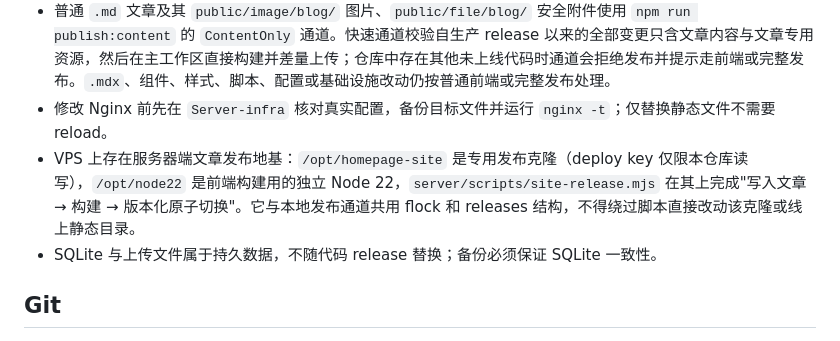
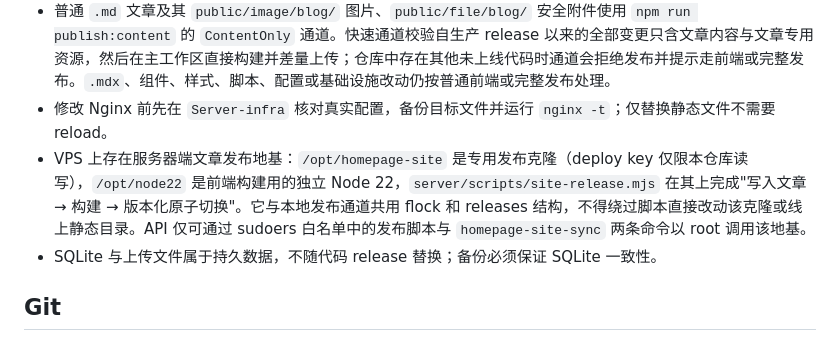
Before and after one commit to XGWNJE/HomePage, a Markdown page: AGENTS.md, the part around the change. Rendered like a GitHub page.

```diff
--- a/AGENTS.md
+++ b/AGENTS.md
@@ -69,7 +69,7 @@
 - 影响边界清晰的纯静态前端发布默认使用 `FastFrontend`；用户明确要求软件审查/完整验收，或变更触及高风险边界时使用 `FullAudit`。两档都保留版本化制品、哈希、备份、原子切换、回滚和 `Server-infra AfterChange`。
 - 普通 `.md` 文章及其 `public/image/blog/` 图片、`public/file/blog/` 安全附件使用 `npm run publish:content` 的 `ContentOnly` 通道。快速通道校验自生产 release 以来的全部变更只含文章内容与文章专用资源，然后在主工作区直接构建并差量上传；仓库中存在其他未上线代码时通道会拒绝发布并提示走前端或完整发布。`.mdx`、组件、样式、脚本、配置或基础设施改动仍按普通前端或完整发布处理。
 - 修改 Nginx 前先在 `Server-infra` 核对真实配置，备份目标文件并运行 `nginx -t`；仅替换静态文件不需要 reload。
-- VPS 上存在服务器端文章发布地基：`/opt/homepage-site` 是专用发布克隆（deploy key 仅限本仓库读写），`/opt/node22` 是前端构建用的独立 Node 22，`server/scripts/site-release.mjs` 在其上完成"写入文章 → 构建 → 版本化原子切换"。它与本地发布通道共用 flock 和 releases 结构，不得绕过脚本直接改动该克隆或线上静态目录。
+- VPS 上存在服务器端文章发布地基：`/opt/homepage-site` 是专用发布克隆（deploy key 仅限本仓库读写），`/opt/node22` 是前端构建用的独立 Node 22，`server/scripts/site-release.mjs` 在其上完成"写入文章 → 构建 → 版本化原子切换"。它与本地发布通道共用 flock 和 releases 结构，不得绕过脚本直接改动该克隆或线上静态目录。API 仅可通过 sudoers 白名单中的发布脚本与 `homepage-site-sync` 两条命令以 root 调用该地基。
 - SQLite 与上传文件属于持久数据，不随代码 release 替换；备份必须保证 SQLite 一致性。
 
 ## Git
```
Also changed, not shown: docs/site-maintenance.zh-CN.md (+3 -1 lines).
